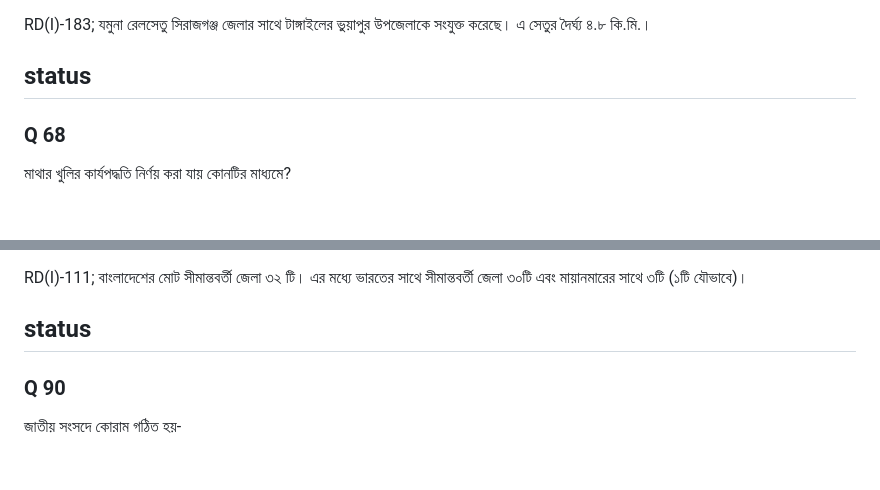
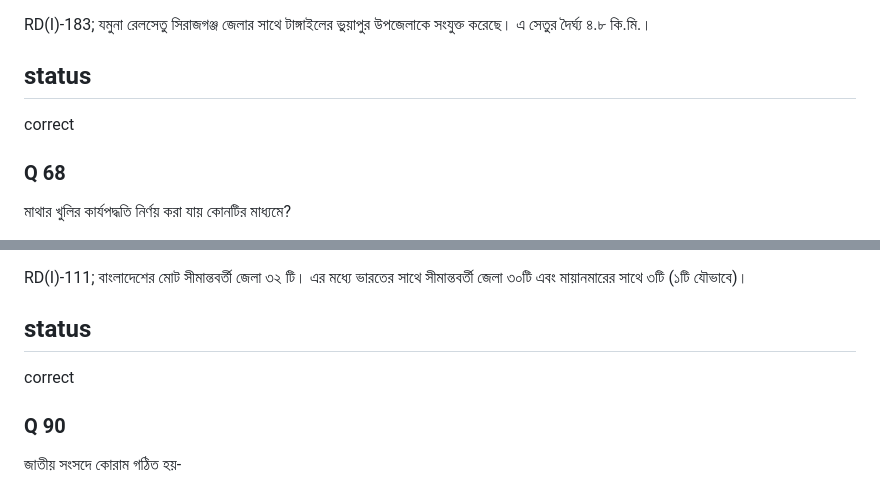
Before and after one commit to rafiulnoob-404/practice-hub, a Markdown page: questions/T5.md, 2 parts joined by grey strips. Drawn GitHub-style; blank space fills up the shorter version.

```diff
--- a/questions/T5.md
+++ b/questions/T5.md
@@ -1202,7 +1202,7 @@ A
 RD(I)-183; যমুনা রেলসেতু সিরাজগঞ্জ জেলার সাথে টাঙ্গাইলের ভুয়াপুর উপজেলাকে সংযুক্ত করেছে। এ সেতুর দৈর্ঘ্য ৪.৮ কি.মি.।
 
 ## status
-
+correct
 
 ### Q 68
 
@@ -1598,7 +1598,7 @@ B
 RD(I)-111; বাংলাদেশের মোট সীমান্তবর্তী জেলা ৩২ টি। এর মধ্যে ভারতের সাথে সীমান্তবর্তী জেলা ৩০টি এবং মায়ানমারের সাথে ৩টি (১টি যৌভাবে)।
 
 ## status
-
+correct
 
 ### Q 90
 
```
